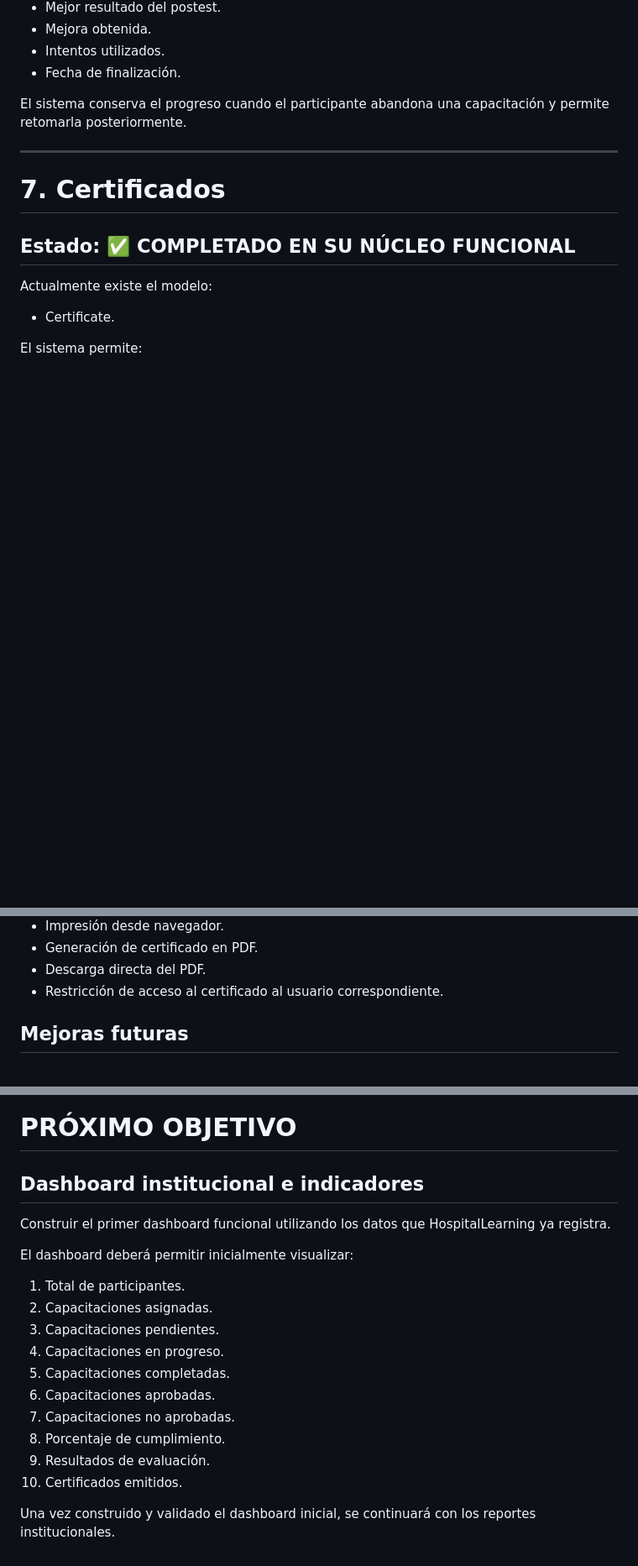
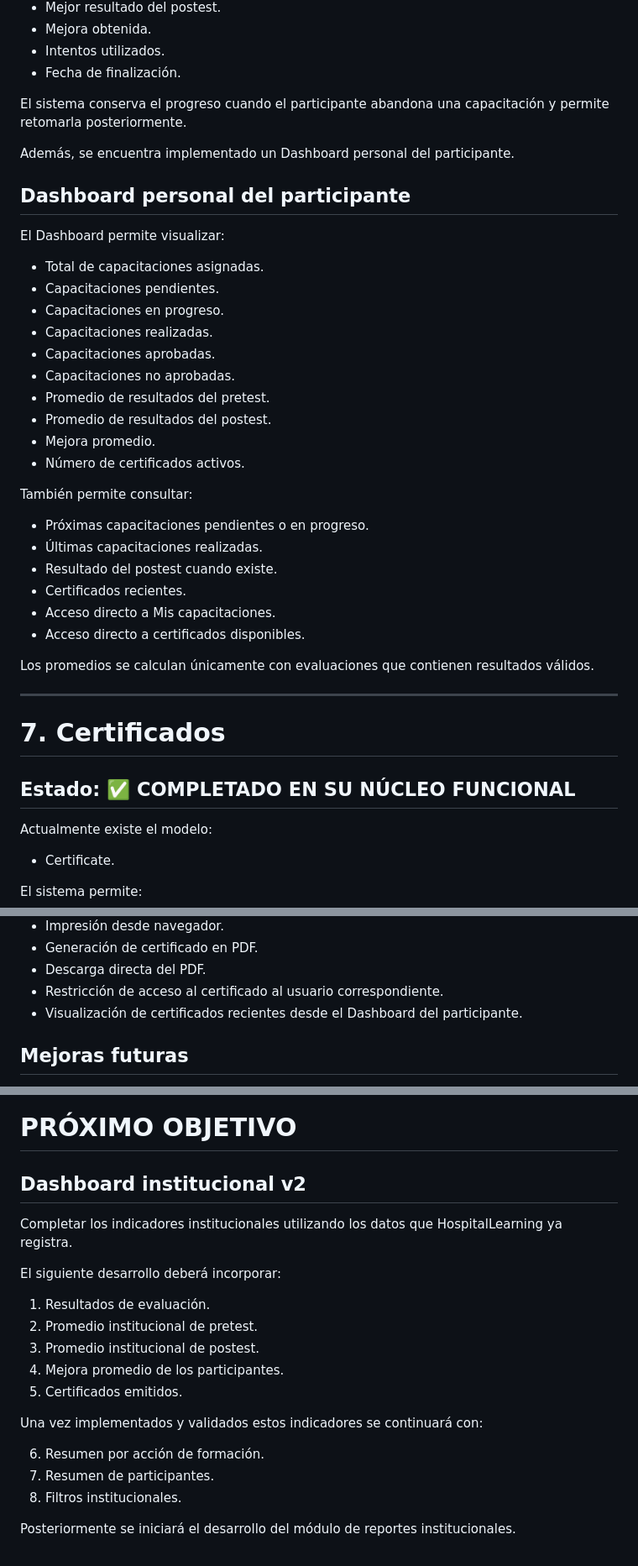
Before and after one commit to wilben1986-a11y/HospitalLearning, a Markdown page: docs/00_ROADMAP.md, 3 parts joined by grey strips. Shown at 84% size. Rendered like a GitHub page; blank space fills up the shorter version.

```diff
--- a/docs/00_ROADMAP.md
+++ b/docs/00_ROADMAP.md
@@ -184,6 +197,34 @@ El participante puede consultar:
 
 El sistema conserva el progreso cuando el participante abandona una capacitación y permite retomarla posteriormente.
 
+Además, se encuentra implementado un Dashboard personal del participante.
+
+## Dashboard personal del participante
+
+El Dashboard permite visualizar:
+
+- Total de capacitaciones asignadas.
+- Capacitaciones pendientes.
+- Capacitaciones en progreso.
+- Capacitaciones realizadas.
+- Capacitaciones aprobadas.
+- Capacitaciones no aprobadas.
+- Promedio de resultados del pretest.
+- Promedio de resultados del postest.
+- Mejora promedio.
+- Número de certificados activos.
+
+También permite consultar:
+
+- Próximas capacitaciones pendientes o en progreso.
+- Últimas capacitaciones realizadas.
+- Resultado del postest cuando existe.
+- Certificados recientes.
+- Acceso directo a Mis capacitaciones.
+- Acceso directo a certificados disponibles.
+
+Los promedios se calculan únicamente con evaluaciones que contienen resultados válidos.
+
 ---
 
 # 7. Certificados
@@ -206,6 +247,7 @@ El sistema permite:
 - Generación de certificado en PDF.
 - Descarga directa del PDF.
 - Restricción de acceso al certificado al usuario correspondiente.
+- Visualización de certificados recientes desde el Dashboard del participante.
 
 ## Mejoras futuras
 
@@ -411,21 +500,22 @@ La arquitectura deberá permitir el uso de HospitalLearning por múltiples Insti
 
 # PRÓXIMO OBJETIVO
 
-## Dashboard institucional e indicadores
+## Dashboard institucional v2
 
-Construir el primer dashboard funcional utilizando los datos que HospitalLearning ya registra.
+Completar los indicadores institucionales utilizando los datos que HospitalLearning ya registra.
 
-El dashboard deberá permitir inicialmente visualizar:
+El siguiente desarrollo deberá incorporar:
 
-1. Total de participantes.
-2. Capacitaciones asignadas.
-3. Capacitaciones pendientes.
-4. Capacitaciones en progreso.
-5. Capacitaciones completadas.
-6. Capacitaciones aprobadas.
-7. Capacitaciones no aprobadas.
-8. Porcentaje de cumplimiento.
-9. Resultados de evaluación.
-10. Certificados emitidos.
+1. Resultados de evaluación.
+2. Promedio institucional de pretest.
+3. Promedio institucional de postest.
+4. Mejora promedio de los participantes.
+5. Certificados emitidos.
 
-Una vez construido y validado el dashboard inicial, se continuará con los reportes institucionales.
+Una vez implementados y validados estos indicadores se continuará con:
+
+6. Resumen por acción de formación.
+7. Resumen de participantes.
+8. Filtros institucionales.
+
+Posteriormente se iniciará el desarrollo del módulo de reportes institucionales.
```
Also changed, not shown: other parts of docs/00_ROADMAP.md (+72 -12 lines).
